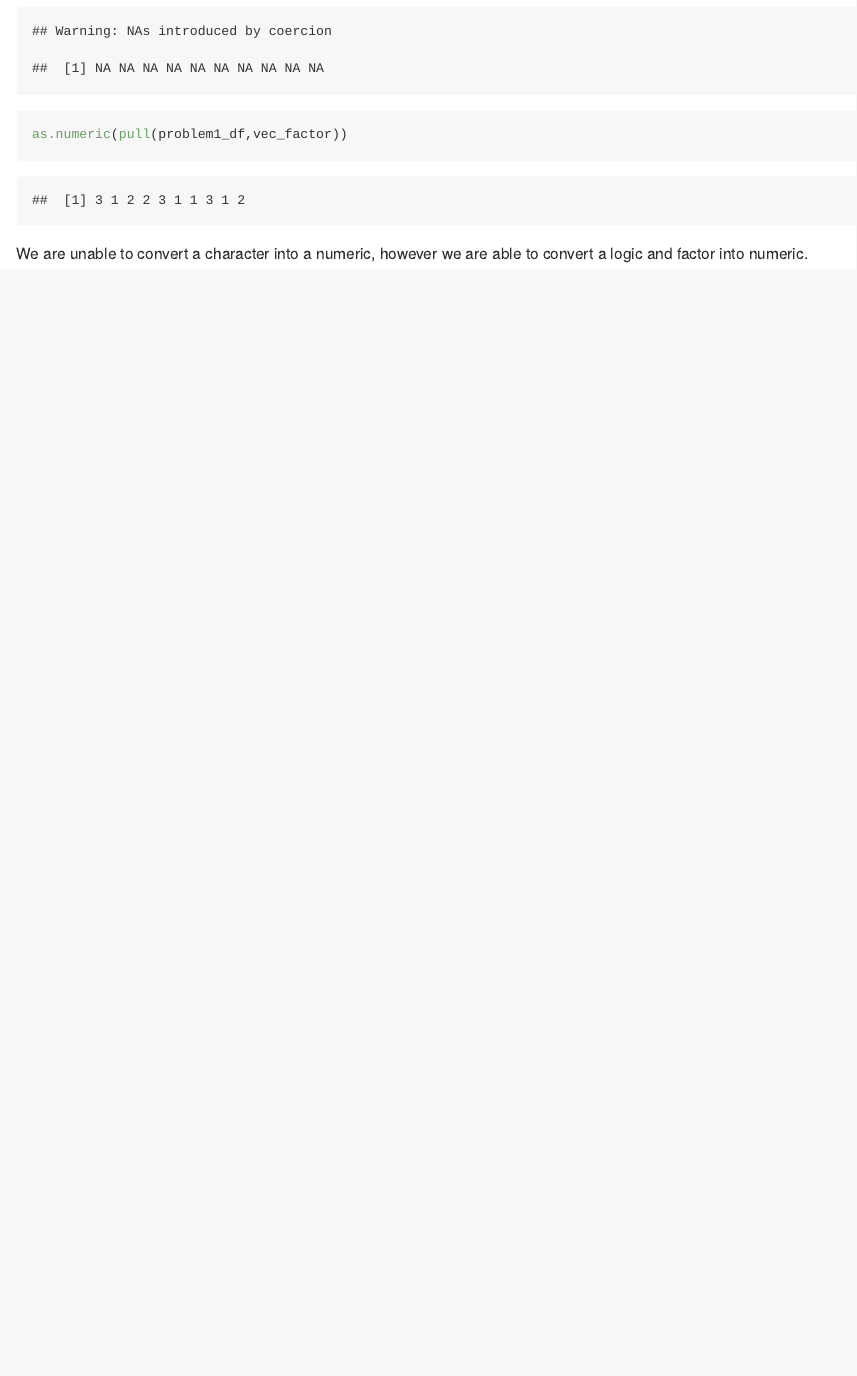
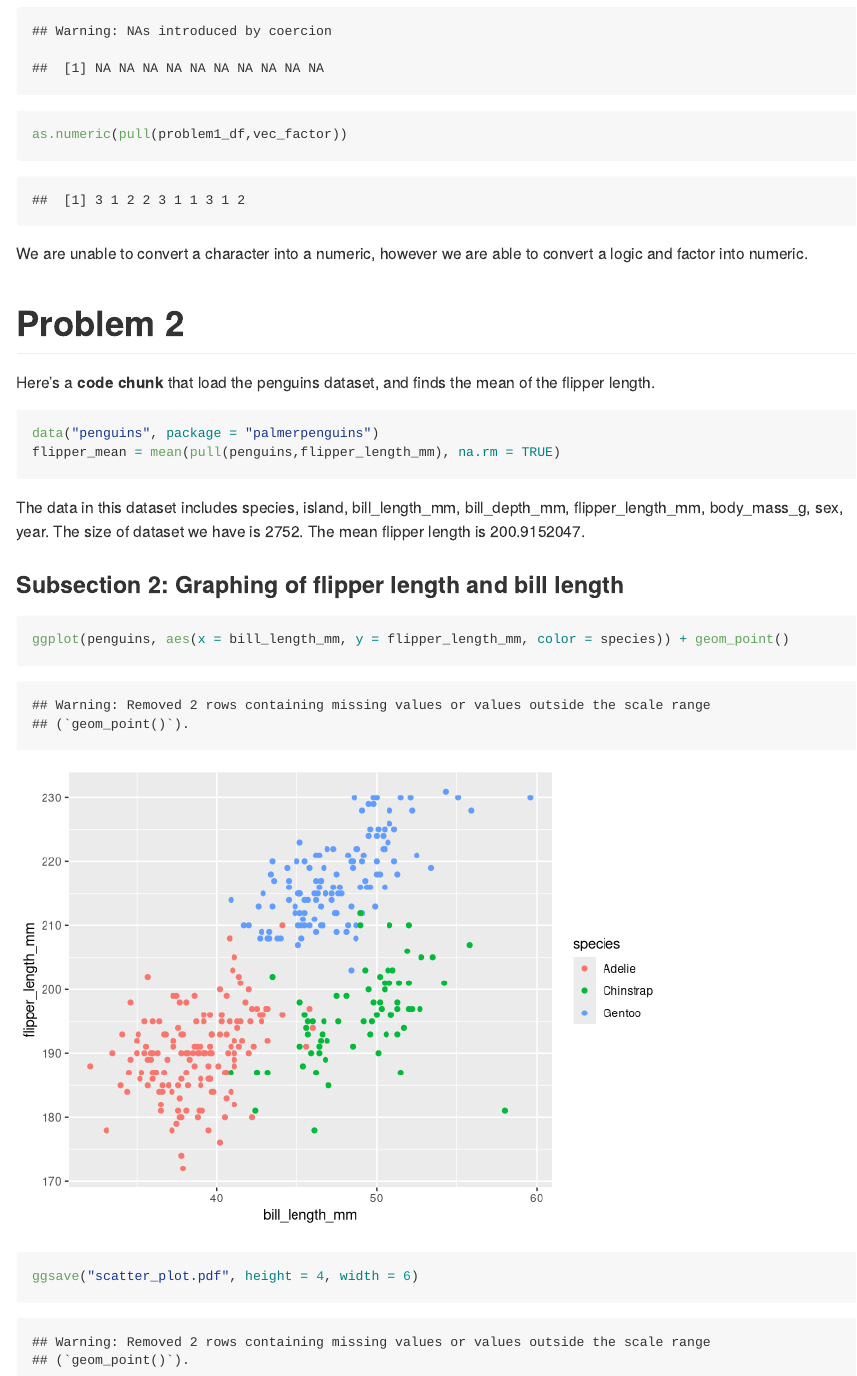
Before and after one commit to Teshawna-lab/p8105_hw1_tb2910, an R Markdown document (p8105_hw1_tb2910.Rmd): the page in a window 1100 px wide, from 2240 px down. Rendered offline with R 4.5, knitr and Pandoc, with nearby package versions; code that draws random numbers runs with fixed seeds of ours; long lines of code are wrapped.

Commit message:
Load penguins dataset and graph flipper length and bill length

````diff
--- a/p8105_hw1_tb2910.Rmd
+++ b/p8105_hw1_tb2910.Rmd
@@ -42,3 +42,18 @@ as.numeric(pull(problem1_df,vec_factor))
 ```
 
 We are unable to convert a character into a numeric, however we are able to convert a logic and factor into numeric.
+
+# Problem 2
+
+Here's a **code chunk** that load the penguins dataset, and finds the mean of the flipper length.
+```{r}
+data("penguins", package = "palmerpenguins")
+flipper_mean = mean(pull(penguins,flipper_length_mm), na.rm = TRUE)
+```
+
+The data in this dataset includes `r colnames(penguins)`. The size of dataset we have is `r nrow(penguins) * ncol(penguins)`. The mean flipper length is `r flipper_mean`.
+
+### Subsection 2: Graphing of flipper length and bill length
+```{r}
+ggplot(penguins, aes(x = bill_length_mm, y = flipper_length_mm, color = species)) + geom_point()
+ggsave("scatter_plot.pdf", height = 4, width = 6)
````
Also changed, not shown: p8105_hw1_tb2910.md.
